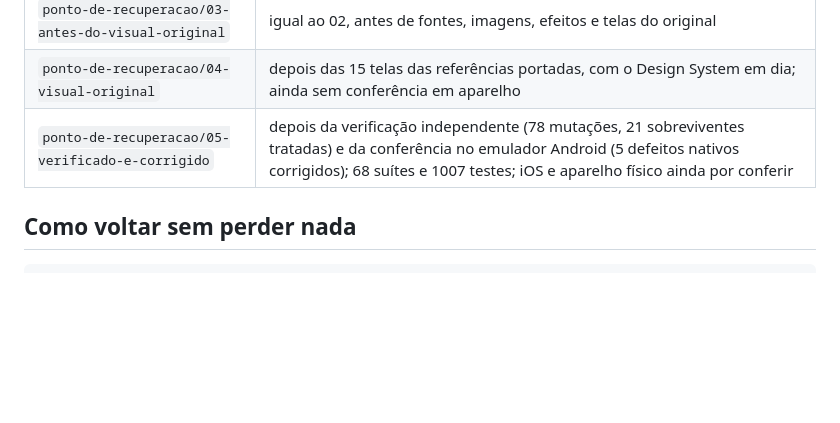
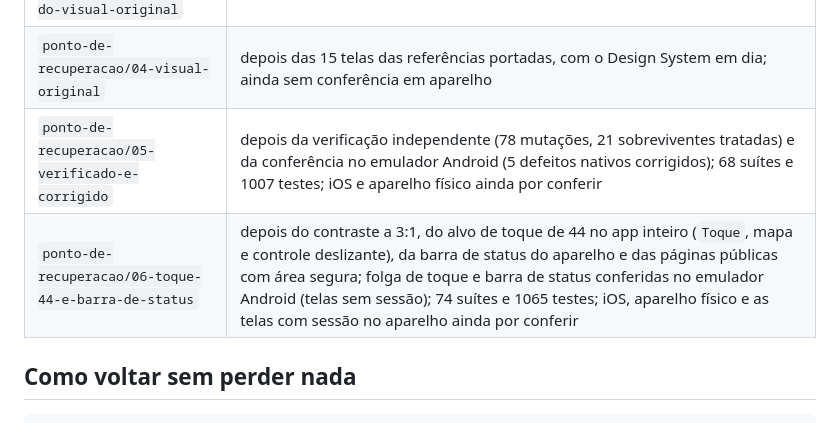
Before and after one commit to joaoalberts/lembraiAI, a Markdown page: docs/VERSIONAMENTO.md, the part around the change. Rendered like a GitHub page; blank space fills up the shorter version.

Commit message:
docs: ponto de recuperação 06 (toque de 44, contraste a 3:1, barra de status e páginas públicas)
Co-Authored-By: Claude Sonnet 5 <noreply@anthropic.com>

```diff
--- a/docs/VERSIONAMENTO.md
+++ b/docs/VERSIONAMENTO.md
@@ -40,6 +40,7 @@ git commit -m "feat(design): resumo curto, no imperativo"
 | `ponto-de-recuperacao/03-antes-do-visual-original` | igual ao 02, antes de fontes, imagens, efeitos e telas do original |
 | `ponto-de-recuperacao/04-visual-original` | depois das 15 telas das referências portadas, com o Design System em dia; ainda sem conferência em aparelho |
 | `ponto-de-recuperacao/05-verificado-e-corrigido` | depois da verificação independente (78 mutações, 21 sobreviventes tratadas) e da conferência no emulador Android (5 defeitos nativos corrigidos); 68 suítes e 1007 testes; iOS e aparelho físico ainda por conferir |
+| `ponto-de-recuperacao/06-toque-44-e-barra-de-status` | depois do contraste a 3:1, do alvo de toque de 44 no app inteiro (`Toque`, mapa e controle deslizante), da barra de status do aparelho e das páginas públicas com área segura; folga de toque e barra de status conferidas no emulador Android (telas sem sessão); 74 suítes e 1065 testes; iOS, aparelho físico e as telas com sessão no aparelho ainda por conferir |
 
 ## Como voltar sem perder nada
 
```
Also changed, not shown: CLAUDE.md (+1 -1 lines).
